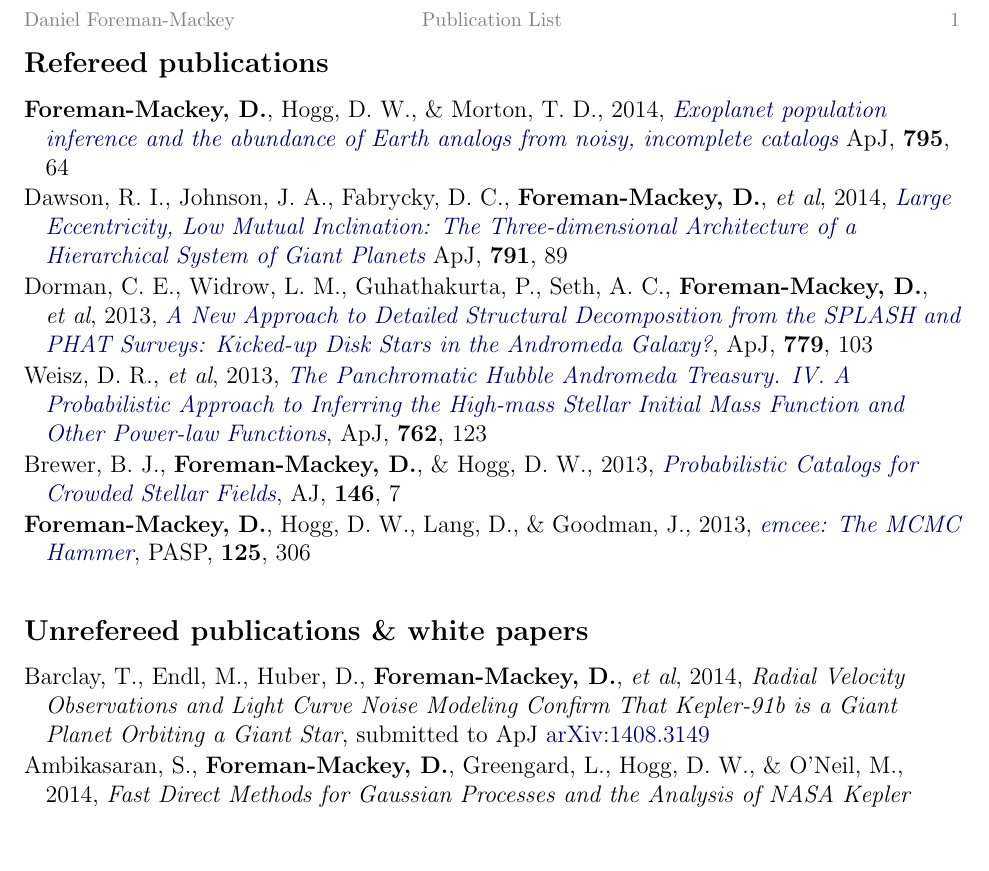
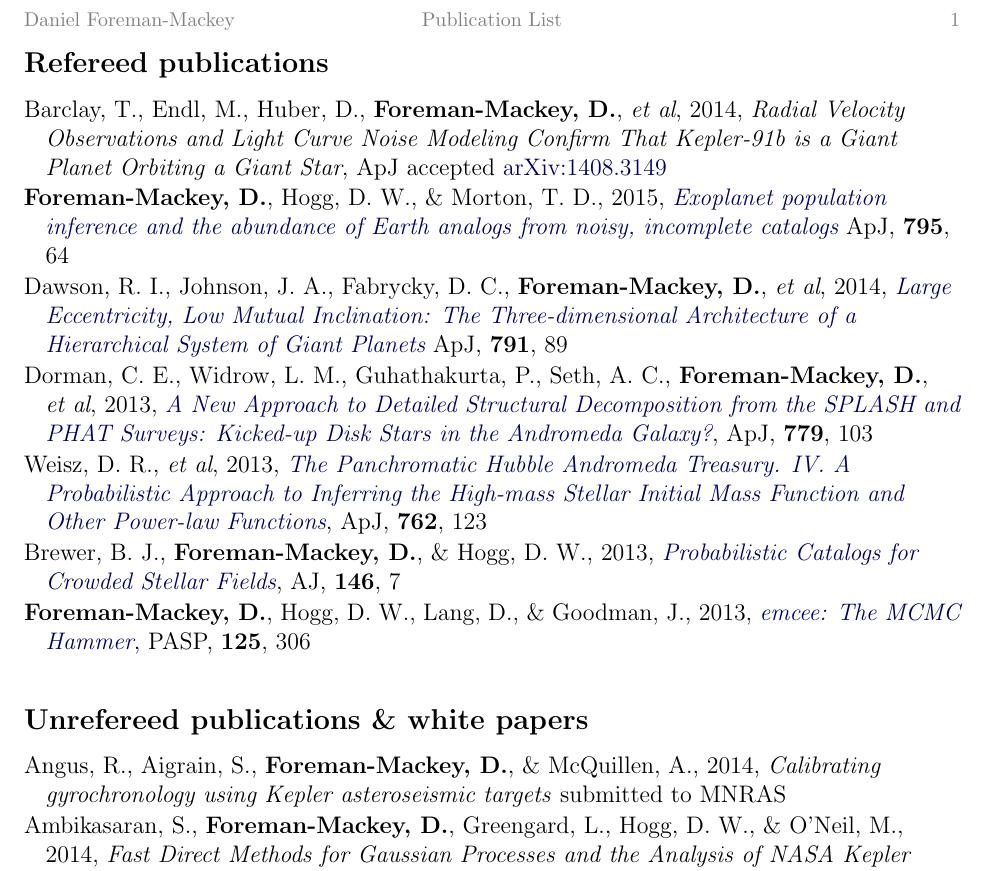
Before and after one commit to dfm/cv, a LaTeX document (pubs.tex, which reads cvstyle.tex, pubs_ref.tex, pubs_unref.tex): part of the page, cut so that both start at the same text, the shorter picture padded with empty space. Compiled offline with pdfLaTeX.

Commit message:
adding ruth's paper and updating tommy's paper

```diff
--- a/cvstyle.tex
+++ b/cvstyle.tex
@@ -73,3 +73,4 @@
 \newcommand{\aj}{AJ}
 \newcommand{\apj}{ApJ}
 \newcommand{\pasp}{PASP}
+\newcommand{\mnras}{MNRAS}
--- a/pubs_ref.tex
+++ b/pubs_ref.tex
@@ -1,4 +1,9 @@
-\item {\bf Foreman-Mackey, D.}, Hogg, D.~W., \& Morton, T.~D., 2014,
+\item Barclay, T., Endl, M.,  Huber, D., {\bf Foreman-Mackey, D.}, \etal, 2014,
+    \emph{Radial Velocity Observations and Light Curve Noise Modeling Confirm
+          That Kepler-91b is a Giant Planet Orbiting a Giant Star},
+    \apj\ accepted \arxiv{1408.3149}
+
+\item {\bf Foreman-Mackey, D.}, Hogg, D.~W., \& Morton, T.~D., 2015,
     \doi{10.1088/0004-637X/795/1/64}
         {Exoplanet population inference and the abundance of Earth analogs
          from noisy, incomplete catalogs}
--- a/pubs_unref.tex
+++ b/pubs_unref.tex
@@ -1,7 +1,6 @@
-\item Barclay, T., Endl, M.,  Huber, D., {\bf Foreman-Mackey, D.}, \etal, 2014,
-    \emph{Radial Velocity Observations and Light Curve Noise Modeling Confirm
-          That Kepler-91b is a Giant Planet Orbiting a Giant Star},
-    submitted to \apj\ \arxiv{1408.3149}
+\item Angus, R., Aigrain, S., {\bf Foreman-Mackey, D.}, \& McQuillen, A., 2014,
+    \emph{Calibrating gyrochronology using Kepler asteroseismic targets}
+    submitted to \mnras
 
 \item Ambikasaran, S., {\bf Foreman-Mackey, D.}, Greengard, L., Hogg, D.~W.,
     \& O'Neil, M., 2014,
```
Also changed, not shown: Makefile.
